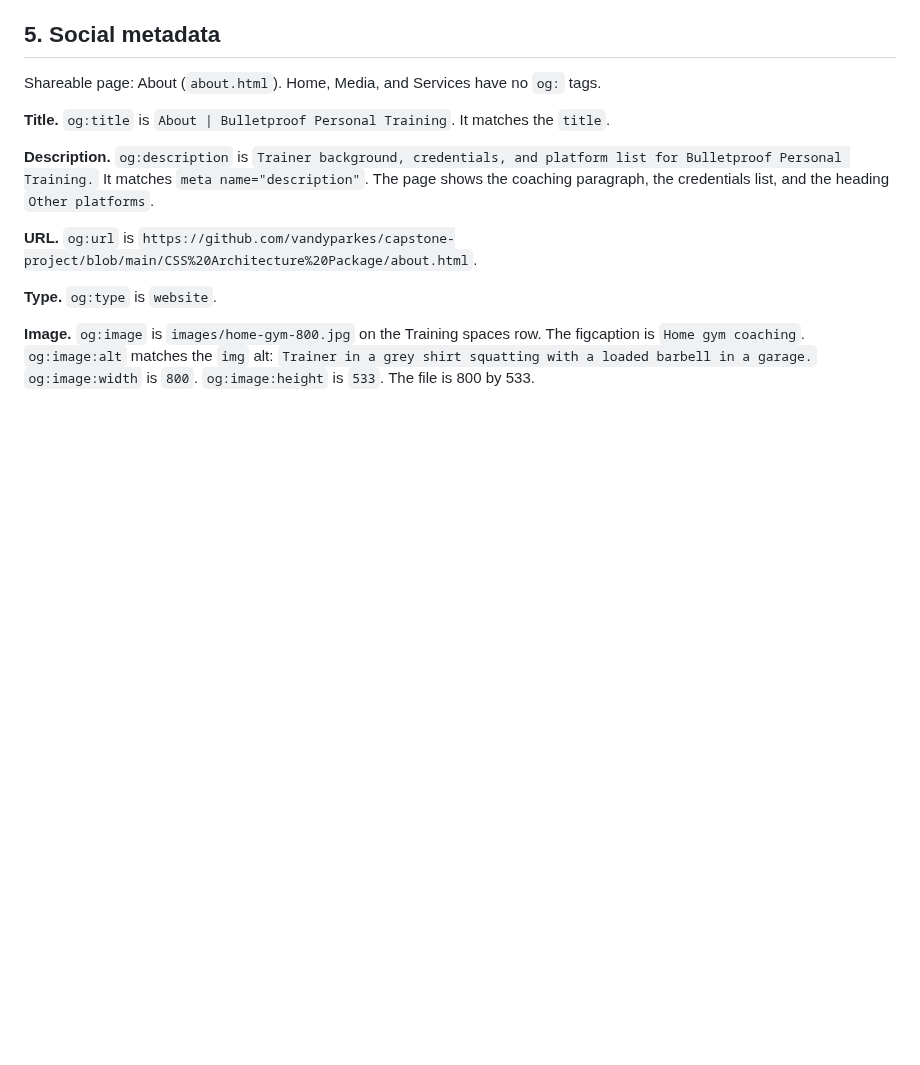
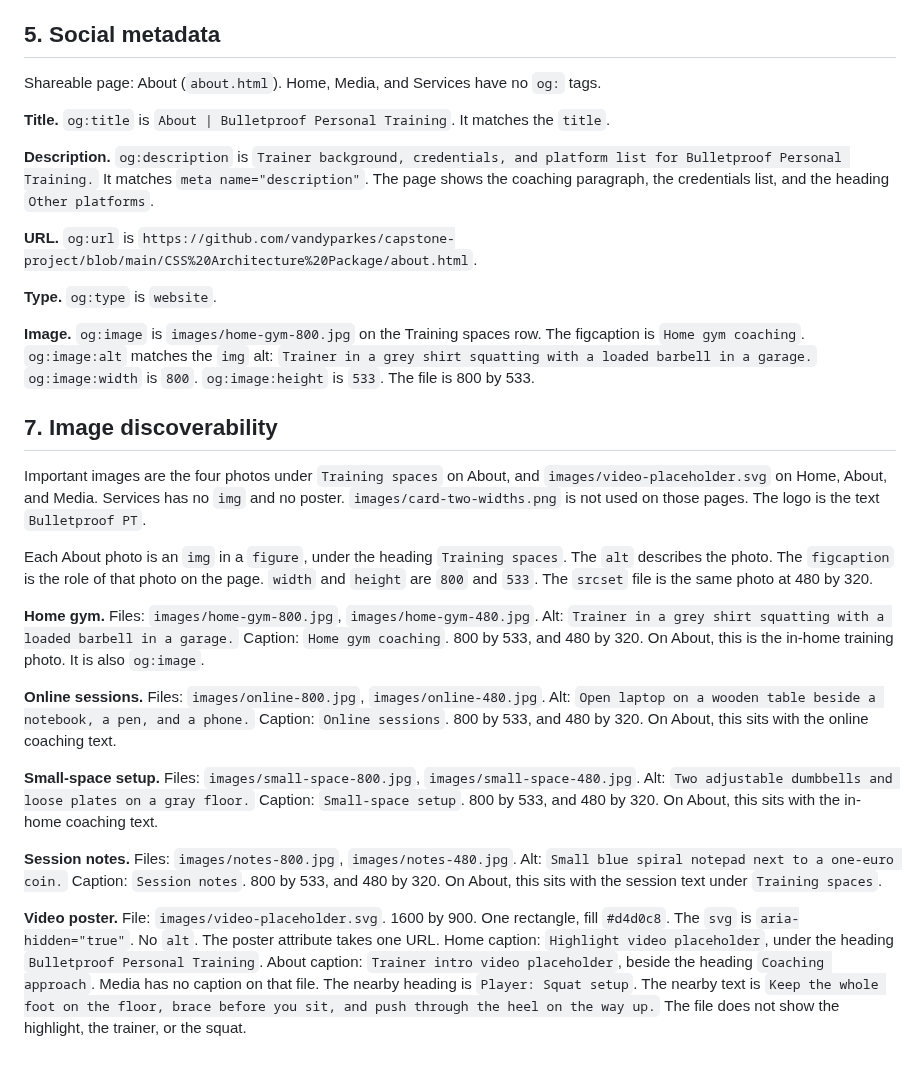
Before and after one commit to vandyparkes/capstone-project, a Markdown page: Discoverability and Structured Content.md, the part around the change. Drawn GitHub-style; blank space fills up the shorter version.

Commit message:
Image discoverability
Meaningful filenames, alt decisions, surrounding text/context, dimensions, and page relevance for important images

```diff
--- a/Discoverability and Structured Content.md
+++ b/Discoverability and Structured Content.md
@@ -129,3 +129,19 @@ Shareable page: About (`about.html`). Home, Media, and Services have no `og:` ta
 **Type.** `og:type` is `website`.
 
 **Image.** `og:image` is `images/home-gym-800.jpg` on the Training spaces row. The figcaption is `Home gym coaching`. `og:image:alt` matches the `img` alt: `Trainer in a grey shirt squatting with a loaded barbell in a garage.` `og:image:width` is `800`. `og:image:height` is `533`. The file is 800 by 533.
+
+## 7. Image discoverability
+
+Important images are the four photos under `Training spaces` on About, and `images/video-placeholder.svg` on Home, About, and Media. Services has no `img` and no poster. `images/card-two-widths.png` is not used on those pages. The logo is the text `Bulletproof PT`.
+
+Each About photo is an `img` in a `figure`, under the heading `Training spaces`. The `alt` describes the photo. The `figcaption` is the role of that photo on the page. `width` and `height` are `800` and `533`. The `srcset` file is the same photo at 480 by 320.
+
+**Home gym.** Files: `images/home-gym-800.jpg`, `images/home-gym-480.jpg`. Alt: `Trainer in a grey shirt squatting with a loaded barbell in a garage.` Caption: `Home gym coaching`. 800 by 533, and 480 by 320. On About, this is the in-home training photo. It is also `og:image`.
+
+**Online sessions.** Files: `images/online-800.jpg`, `images/online-480.jpg`. Alt: `Open laptop on a wooden table beside a notebook, a pen, and a phone.` Caption: `Online sessions`. 800 by 533, and 480 by 320. On About, this sits with the online coaching text.
+
+**Small-space setup.** Files: `images/small-space-800.jpg`, `images/small-space-480.jpg`. Alt: `Two adjustable dumbbells and loose plates on a gray floor.` Caption: `Small-space setup`. 800 by 533, and 480 by 320. On About, this sits with the in-home coaching text.
+
+**Session notes.** Files: `images/notes-800.jpg`, `images/notes-480.jpg`. Alt: `Small blue spiral notepad next to a one-euro coin.` Caption: `Session notes`. 800 by 533, and 480 by 320. On About, this sits with the session text under `Training spaces`.
+
+**Video poster.** File: `images/video-placeholder.svg`. 1600 by 900. One rectangle, fill `#d4d0c8`. The `svg` is `aria-hidden="true"`. No `alt`. The poster attribute takes one URL. Home caption: `Highlight video placeholder`, under the heading `Bulletproof Personal Training`. About caption: `Trainer intro video placeholder`, beside the heading `Coaching approach`. Media has no caption on that file. The nearby heading is `Player: Squat setup`. The nearby text is `Keep the whole foot on the floor, brace before you sit, and push through the heel on the way up.` The file does not show the highlight, the trainer, or the squat.
```
